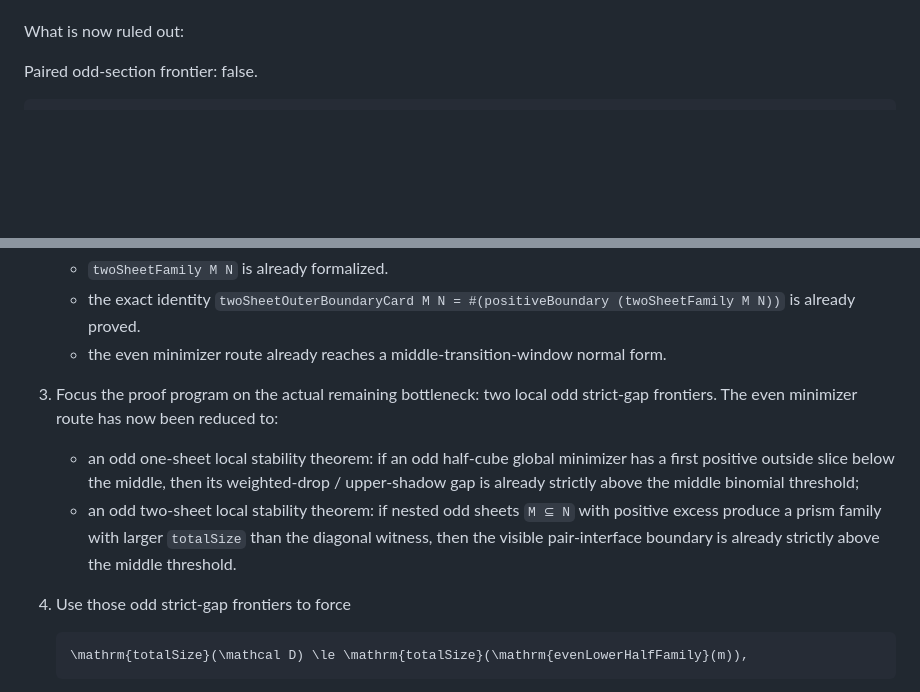
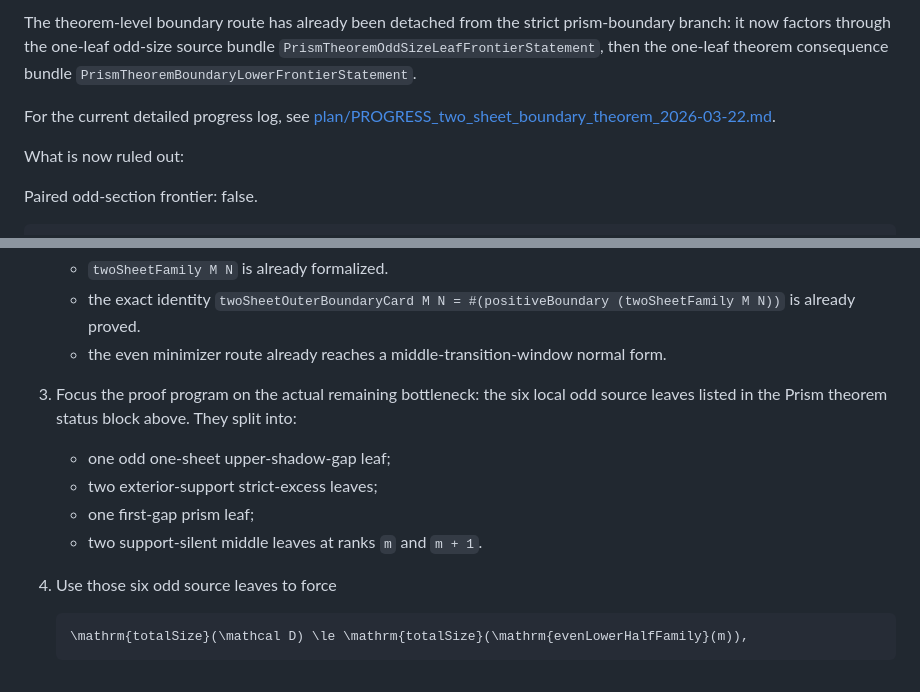
Before and after one commit to kirill-kondrashov/lean-misc, a Markdown page: README.md, 2 parts joined by grey strips. Rendered like a GitHub page; blank space fills up the shorter version.

Commit message:
Document current state

````diff
--- a/README.md
+++ b/README.md
@@ -321,3 +419,11 @@ consequence of the prism frontier.
+The theorem-level boundary route has already been detached from the strict prism-boundary branch:
+it now factors through the one-leaf odd-size source bundle
+`PrismTheoremOddSizeLeafFrontierStatement`, then the one-leaf theorem consequence bundle
+`PrismTheoremBoundaryLowerFrontierStatement`.
+
+For the current detailed progress log, see
+[plan/PROGRESS_two_sheet_boundary_theorem_2026-03-22.md](./plan/PROGRESS_two_sheet_boundary_theorem_2026-03-22.md).
+
 What is now ruled out:
 
 Paired odd-section frontier: false.
@@ -402,15 +508,13 @@ Current research program:
    - the exact identity `twoSheetOuterBoundaryCard M N = #(positiveBoundary (twoSheetFamily M N))`
      is already proved.
    - the even minimizer route already reaches a middle-transition-window normal form.
-3. Focus the proof program on the actual remaining bottleneck: two local odd strict-gap frontiers.
-   The even minimizer route has now been reduced to:
-   - an odd one-sheet local stability theorem: if an odd half-cube global minimizer has a first
-     positive outside slice below the middle, then its weighted-drop / upper-shadow gap is already
-     strictly above the middle binomial threshold;
-   - an odd two-sheet local stability theorem: if nested odd sheets `M ⊆ N` with positive excess
-     produce a prism family with larger `totalSize` than the diagonal witness, then the visible
-     pair-interface boundary is already strictly above the middle threshold.
-4. Use those odd strict-gap frontiers to force
+3. Focus the proof program on the actual remaining bottleneck: the six local odd source leaves
+   listed in the Prism theorem status block above. They split into:
+   - one odd one-sheet upper-shadow-gap leaf;
+   - two exterior-support strict-excess leaves;
+   - one first-gap prism leaf;
+   - two support-silent middle leaves at ranks `m` and `m + 1`.
+4. Use those six odd source leaves to force
 
    ```math
    \mathrm{totalSize}(\mathcal D) \le \mathrm{totalSize}(\mathrm{evenLowerHalfFamily}(m)),
````
Also changed, not shown: other parts of README.md (+98 -0 lines).
